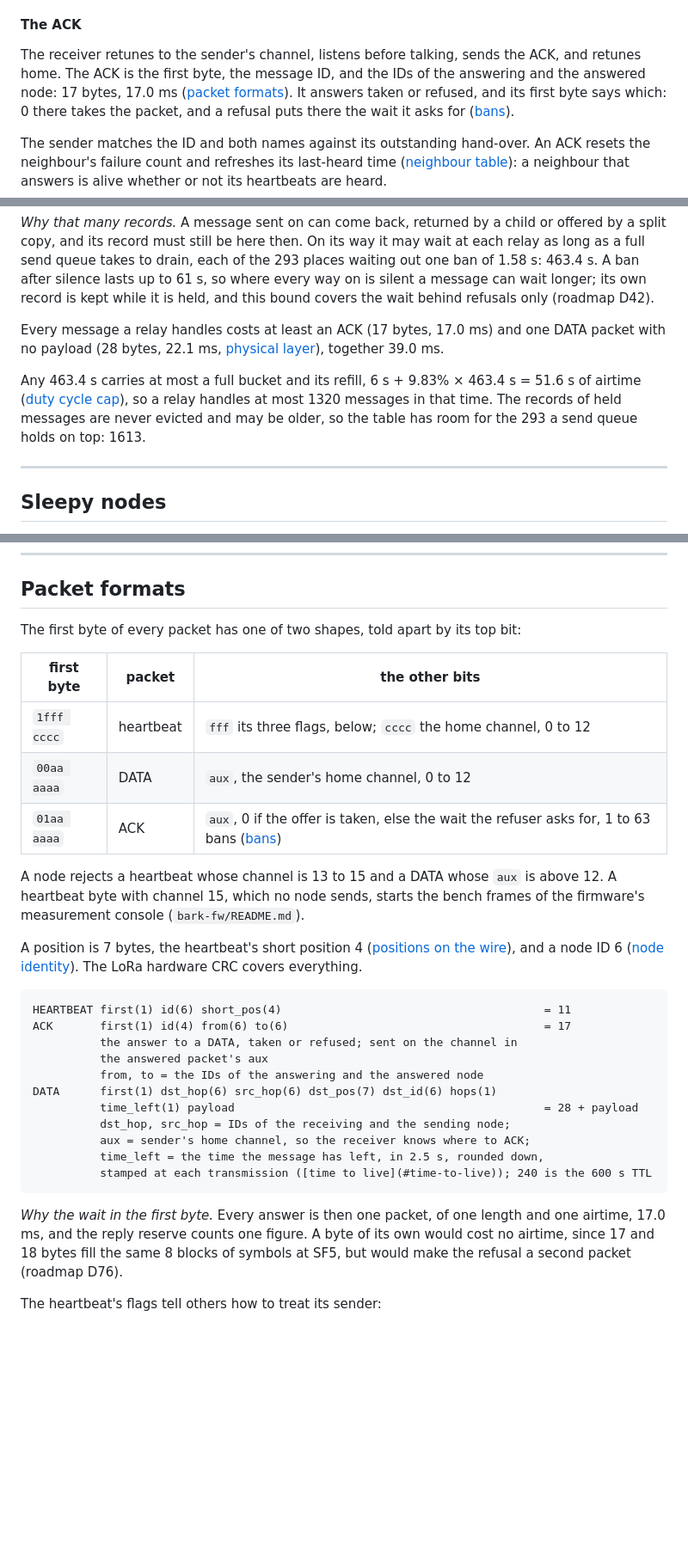
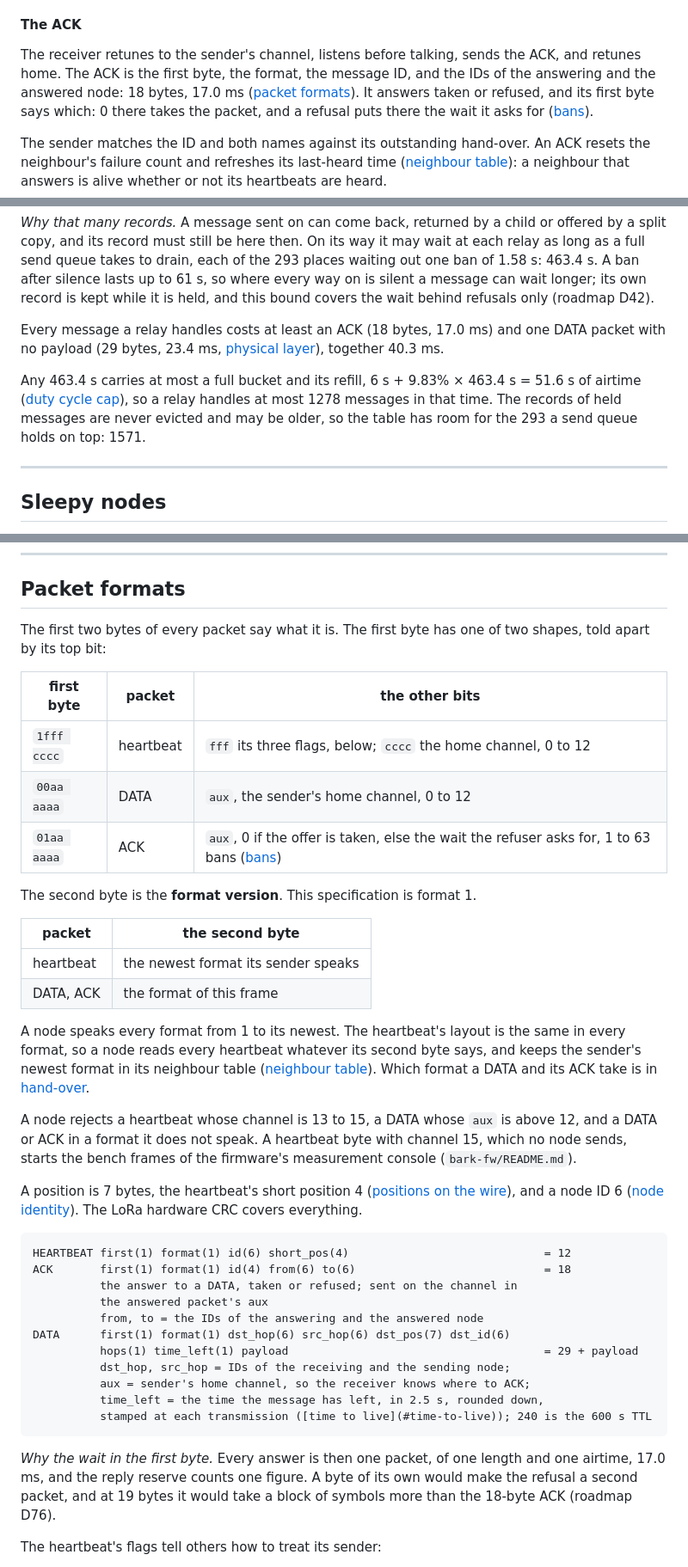
Before and after one commit to zond/bark, a Markdown page: docs/protocol.md, 3 parts joined by grey strips. Shown at 86% size. Drawn GitHub-style; blank space fills up the shorter version.

````diff
--- a/docs/protocol.md
+++ b/docs/protocol.md
@@ -937,9 +961,9 @@ senders.
 #### The ACK
 
 The receiver retunes to the sender's channel, listens before talking,
-sends the ACK, and retunes home. The ACK is the first byte, the message
-ID, and the IDs of the answering and the answered node: 17 bytes,
-17.0 ms ([packet formats](#packet-formats)). It answers taken or
+sends the ACK, and retunes home. The ACK is the first byte, the format,
+the message ID, and the IDs of the answering and the answered node:
+18 bytes, 17.0 ms ([packet formats](#packet-formats)). It answers taken or
 refused, and its first byte says which: 0 there takes the packet, and a
 refusal puts there the wait it asks for ([bans](#bans)).
 
@@ -1668,16 +1692,16 @@ takes to drain, each of the 293 places waiting out one ban of 1.58 s:
 silent a message can wait longer; its own record is kept while it is
 held, and this bound covers the wait behind refusals only (roadmap D42).
 
-Every message a relay handles costs at least an ACK (17 bytes, 17.0 ms)
-and one DATA packet with no payload (28 bytes, 22.1 ms,
-[physical layer](#physical-layer)), together 39.0 ms.
+Every message a relay handles costs at least an ACK (18 bytes, 17.0 ms)
+and one DATA packet with no payload (29 bytes, 23.4 ms,
+[physical layer](#physical-layer)), together 40.3 ms.
 
 Any 463.4 s carries at most a full bucket and its refill,
 6 s + 9.83% × 463.4 s = 51.6 s of airtime
-([duty cycle cap](#duty-cycle-cap)), so a relay handles at most 1320
+([duty cycle cap](#duty-cycle-cap)), so a relay handles at most 1278
 messages in that time. The records of held messages are never evicted
 and may be older, so the table has room for the 293 a send queue holds
-on top: 1613.
+on top: 1571.
 
 ---
 
@@ -2316,8 +2340,8 @@ Common mesh and radio mechanisms left out, and why.
 
 ## Packet formats
 
-The first byte of every packet has one of two shapes, told apart by
-its top bit:
+The first two bytes of every packet say what it is. The first byte has
+one of two shapes, told apart by its top bit:
 
 | first byte | packet | the other bits |
 |---|---|---|
@@ -2325,10 +2349,24 @@ its top bit:
 | `00aa aaaa` | DATA | `aux`, the sender's home channel, 0 to 12 |
 | `01aa aaaa` | ACK | `aux`, 0 if the offer is taken, else the wait the refuser asks for, 1 to 63 bans ([bans](#bans)) |
 
-A node rejects a heartbeat whose channel is 13 to 15 and a DATA whose
-`aux` is above 12. A heartbeat byte with channel 15, which no node
-sends, starts the bench frames of the firmware's measurement console
-(`bark-fw/README.md`).
+The second byte is the **format version**. This specification is
+format 1.
+
+| packet | the second byte |
+|---|---|
+| heartbeat | the newest format its sender speaks |
+| DATA, ACK | the format of this frame |
+
+A node speaks every format from 1 to its newest. The heartbeat's layout
+is the same in every format, so a node reads every heartbeat whatever
+its second byte says, and keeps the sender's newest format in its
+neighbour table ([neighbour table](#neighbour-table)). Which format a
+DATA and its ACK take is in [hand-over](#hand-over).
+
+A node rejects a heartbeat whose channel is 13 to 15, a DATA whose
+`aux` is above 12, and a DATA or ACK in a format it does not speak. A
+heartbeat byte with channel 15, which no node sends, starts the bench
+frames of the firmware's measurement console (`bark-fw/README.md`).
 
 A position is 7 bytes, the heartbeat's short position 4
 ([positions on the wire](#positions-on-the-wire)), and a node ID 6
@@ -2336,13 +2374,13 @@ A position is 7 bytes, the heartbeat's short position 4
 everything.
 
 ```
-HEARTBEAT first(1) id(6) short_pos(4)                                       = 11
-ACK       first(1) id(4) from(6) to(6)                                      = 17
+HEARTBEAT first(1) format(1) id(6) short_pos(4)                             = 12
+ACK       first(1) format(1) id(4) from(6) to(6)                            = 18
           the answer to a DATA, taken or refused; sent on the channel in
           the answered packet's aux
           from, to = the IDs of the answering and the answered node
-DATA      first(1) dst_hop(6) src_hop(6) dst_pos(7) dst_id(6) hops(1)
-          time_left(1) payload                                              = 28 + payload
+DATA      first(1) format(1) dst_hop(6) src_hop(6) dst_pos(7) dst_id(6)
+          hops(1) time_left(1) payload                                      = 29 + payload
           dst_hop, src_hop = IDs of the receiving and the sending node;
           aux = sender's home channel, so the receiver knows where to ACK;
           time_left = the time the message has left, in 2.5 s, rounded down,
@@ -2351,9 +2389,9 @@ DATA      first(1) dst_hop(6) src_hop(6) dst_pos(7) dst_id(6) hops(1)
 
 *Why the wait in the first byte.* Every answer is then one packet, of
 one length and one airtime, 17.0 ms, and the reply reserve counts one
-figure. A byte of its own would cost no airtime, since 17 and 18 bytes
-fill the same 8 blocks of symbols at SF5, but would make the refusal a
-second packet (roadmap D76).
+figure. A byte of its own would make the refusal a second packet, and
+at 19 bytes it would take a block of symbols more than the 18-byte ACK
+(roadmap D76).
 
 The heartbeat's flags tell others how to treat its sender:
 
````
Also changed, not shown: other parts of docs/protocol.md (+36 -12 lines), docs/core-interface.md (+16 -12 lines), docs/simulator-design.md (+1 -1 lines).
